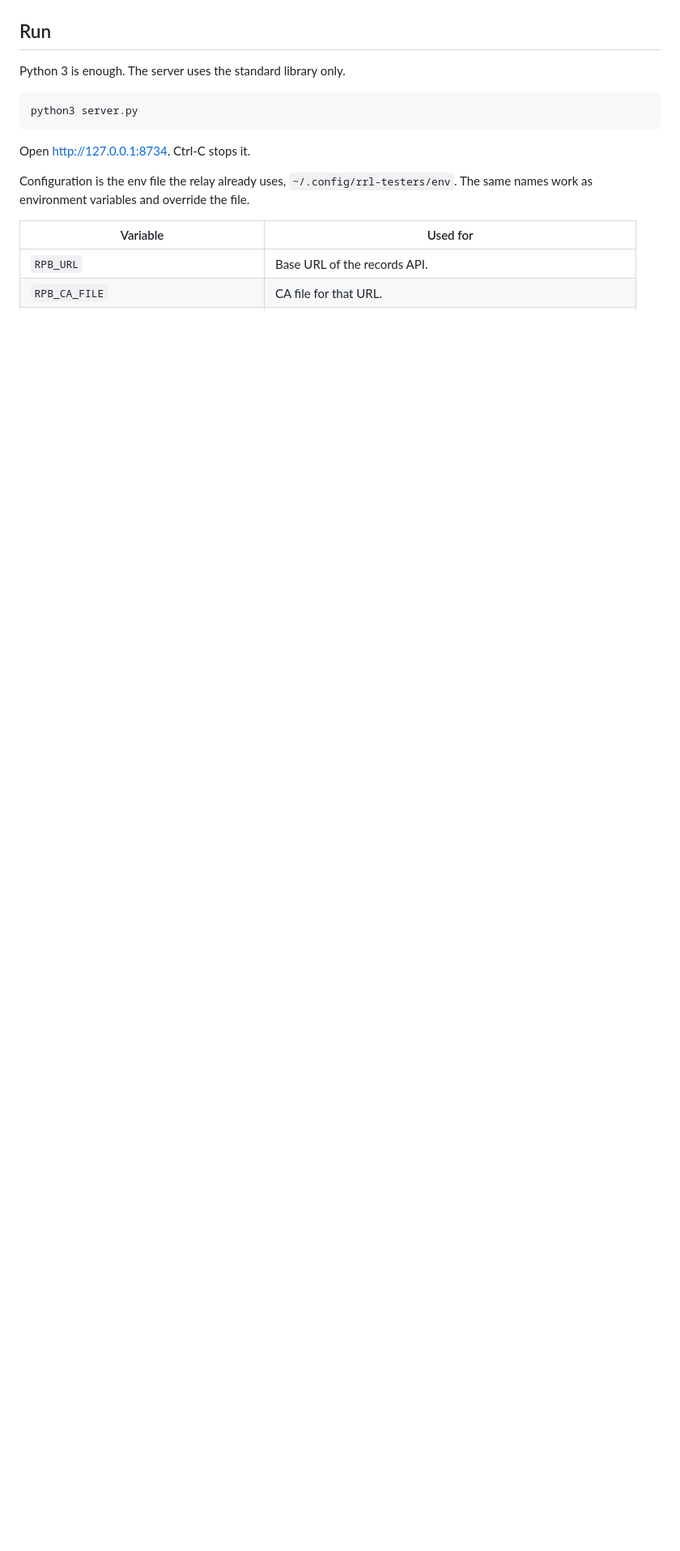
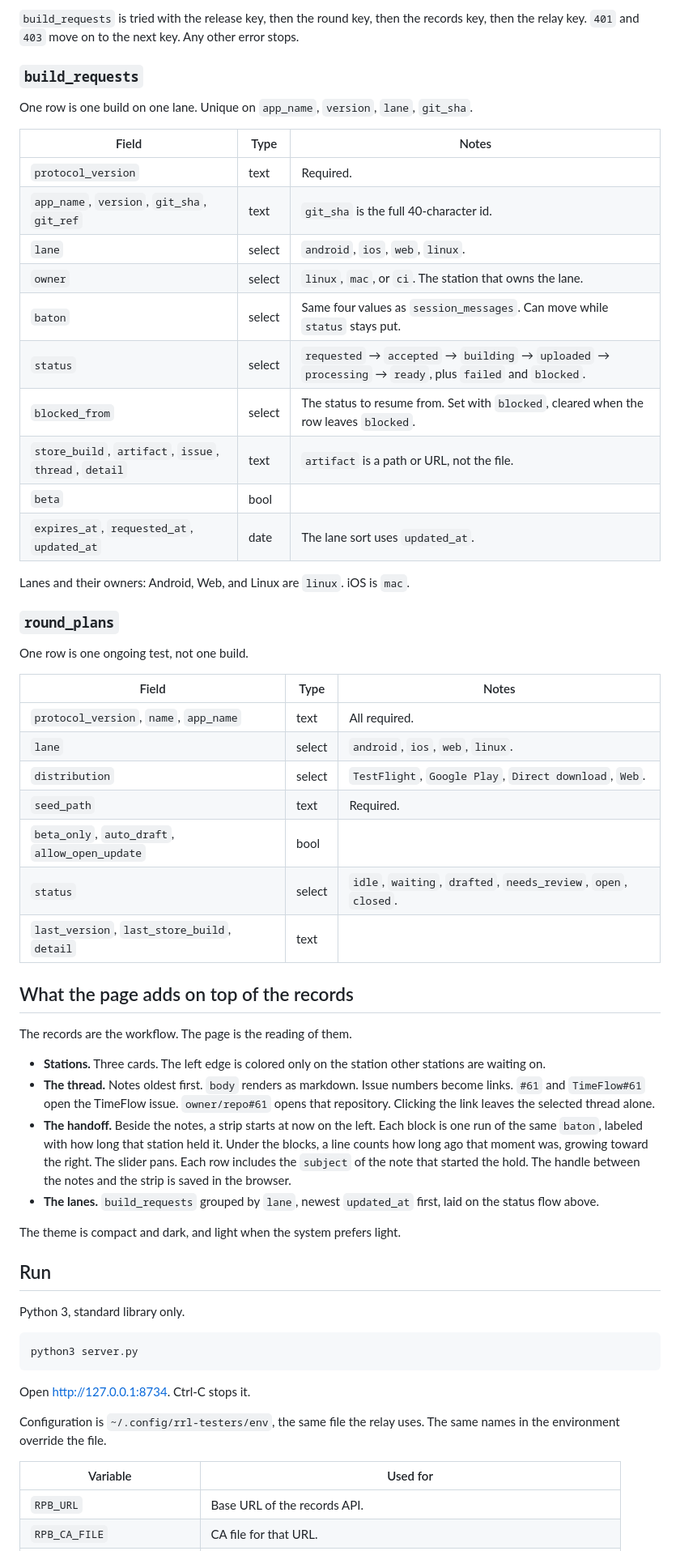
Before and after one commit to RinseRepeatLabs/baton-desk, a Markdown page: README.md, the part around one of its changes. Shown at 81% size. Drawn GitHub-style; blank space fills up the shorter version.

````diff
--- a/README.md
+++ b/README.md
@@ -56,7 +142,52 @@ The page uses a compact dark theme, and a light theme when the system prefers li
+`build_requests` is tried with the release key, then the round key, then the records key, then the relay key. `401` and `403` move on to the next key. Any other error stops.
+
+### `build_requests`
+
+One row is one build on one lane. Unique on `app_name`, `version`, `lane`, `git_sha`.
+
+| Field | Type | Notes |
+|---|---|---|
+| `protocol_version` | text | Required. |
+| `app_name`, `version`, `git_sha`, `git_ref` | text | `git_sha` is the full 40-character id. |
+| `lane` | select | `android`, `ios`, `web`, `linux`. |
+| `owner` | select | `linux`, `mac`, or `ci`. The station that owns the lane. |
+| `baton` | select | Same four values as `session_messages`. Can move while `status` stays put. |
+| `status` | select | `requested` → `accepted` → `building` → `uploaded` → `processing` → `ready`, plus `failed` and `blocked`. |
+| `blocked_from` | select | The status to resume from. Set with `blocked`, cleared when the row leaves `blocked`. |
+| `store_build`, `artifact`, `issue`, `thread`, `detail` | text | `artifact` is a path or URL, not the file. |
+| `beta` | bool | |
+| `expires_at`, `requested_at`, `updated_at` | date | The lane sort uses `updated_at`. |
+
+Lanes and their owners: Android, Web, and Linux are `linux`. iOS is `mac`.
+
+### `round_plans`
+
+One row is one ongoing test, not one build.
+
+| Field | Type | Notes |
+|---|---|---|
+| `protocol_version`, `name`, `app_name` | text | All required. |
+| `lane` | select | `android`, `ios`, `web`, `linux`. |
+| `distribution` | select | `TestFlight`, `Google Play`, `Direct download`, `Web`. |
+| `seed_path` | text | Required. |
+| `beta_only`, `auto_draft`, `allow_open_update` | bool | |
+| `status` | select | `idle`, `waiting`, `drafted`, `needs_review`, `open`, `closed`. |
+| `last_version`, `last_store_build`, `detail` | text | |
+
+## What the page adds on top of the records
+
+The records are the workflow. The page is the reading of them.
+
+- **Stations.** Three cards. The left edge is colored only on the station other stations are waiting on.
+- **The thread.** Notes oldest first. `body` renders as markdown. Issue numbers become links. `#61` and `TimeFlow#61` open the TimeFlow issue. `owner/repo#61` opens that repository. Clicking the link leaves the selected thread alone.
+- **The handoff.** Beside the notes, a strip starts at now on the left. Each block is one run of the same `baton`, labeled with how long that station held it. Under the blocks, a line counts how long ago that moment was, growing toward the right. The slider pans. Each row includes the `subject` of the note that started the hold. The handle between the notes and the strip is saved in the browser.
+- **The lanes.** `build_requests` grouped by `lane`, newest `updated_at` first, laid on the status flow above.
+
+The theme is compact and dark, and light when the system prefers light.
 
 ## Run
 
-Python 3 is enough. The server uses the standard library only.
+Python 3, standard library only.
 
 ```bash
 python3 server.py
@@ -64,7 +195,7 @@ python3 server.py
 
 Open http://127.0.0.1:8734. Ctrl-C stops it.
 
-Configuration is the env file the relay already uses, `~/.config/rrl-testers/env`. The same names work as environment variables and override the file.
+Configuration is `~/.config/rrl-testers/env`, the same file the relay uses. The same names in the environment override the file.
 
 | Variable | Used for |
 |---|---|
````
Also changed, not shown: other parts of README.md (+128 -39 lines).
